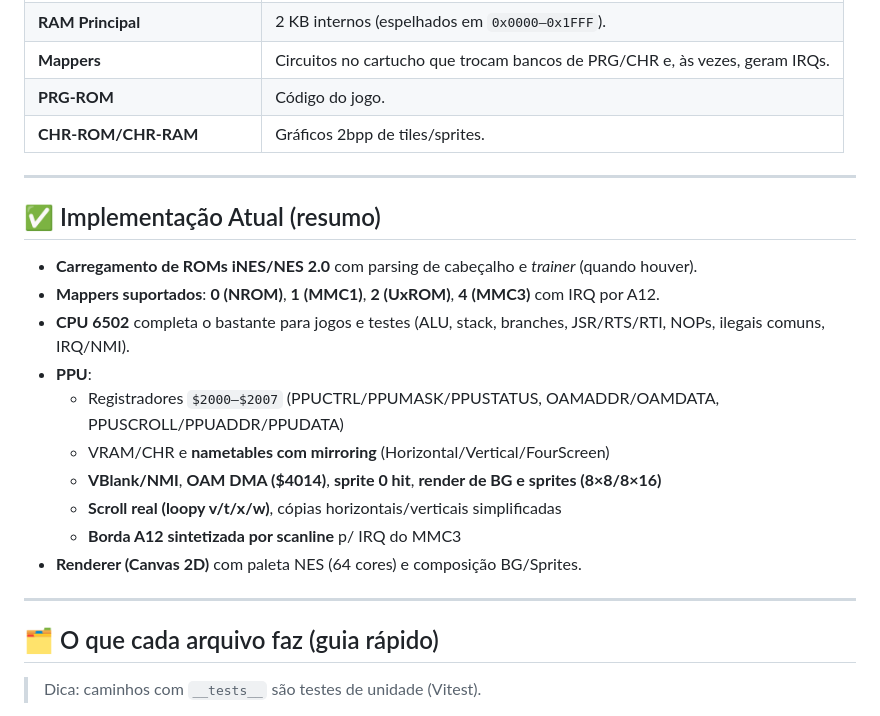
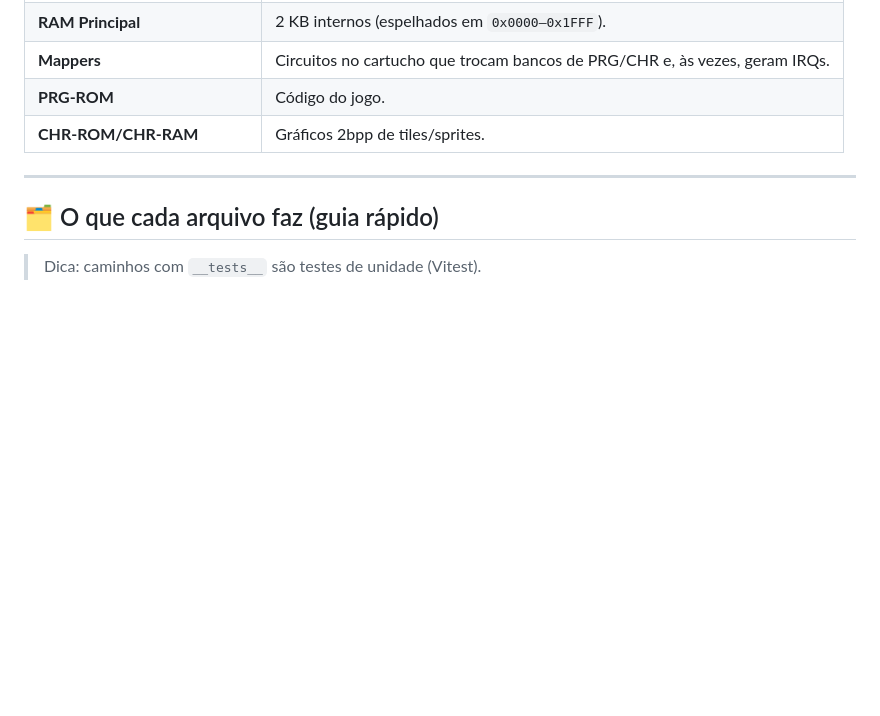
Before and after one commit to madrijkaard/rkd-emulator-nes, a Markdown page: README.md, the part around the change. GitHub-like rendering; blank space fills up the shorter version.

Commit message:
Initial commit

```diff
--- a/README.md
+++ b/README.md
@@ -49,20 +49,6 @@ Foi o console que **revitalizou a indústria dos videogames** após a crise de 1
 | **Mappers** | Circuitos no cartucho que trocam bancos de PRG/CHR e, às vezes, geram IRQs. |
 | **PRG-ROM** | Código do jogo. |
 | **CHR-ROM/CHR-RAM** | Gráficos 2bpp de tiles/sprites. |
-
----
-
-## ✅ Implementação Atual (resumo)
-- **Carregamento de ROMs iNES/NES 2.0** com parsing de cabeçalho e *trainer* (quando houver).
-- **Mappers suportados**: **0 (NROM)**, **1 (MMC1)**, **2 (UxROM)**, **4 (MMC3)** com IRQ por A12.
-- **CPU 6502** completa o bastante para jogos e testes (ALU, stack, branches, JSR/RTS/RTI, NOPs, ilegais comuns, IRQ/NMI).
-- **PPU**:
-  - Registradores `$2000–$2007` (PPUCTRL/PPUMASK/PPUSTATUS, OAMADDR/OAMDATA, PPUSCROLL/PPUADDR/PPUDATA)
-  - VRAM/CHR e **nametables com mirroring** (Horizontal/Vertical/FourScreen)
-  - **VBlank/NMI**, **OAM DMA ($4014)**, **sprite 0 hit**, **render de BG e sprites (8×8/8×16)**
-  - **Scroll real (loopy v/t/x/w)**, cópias horizontais/verticais simplificadas
-  - **Borda A12 sintetizada por scanline** p/ IRQ do MMC3
-- **Renderer (Canvas 2D)** com paleta NES (64 cores) e composição BG/Sprites.
 
 ---
 
```
